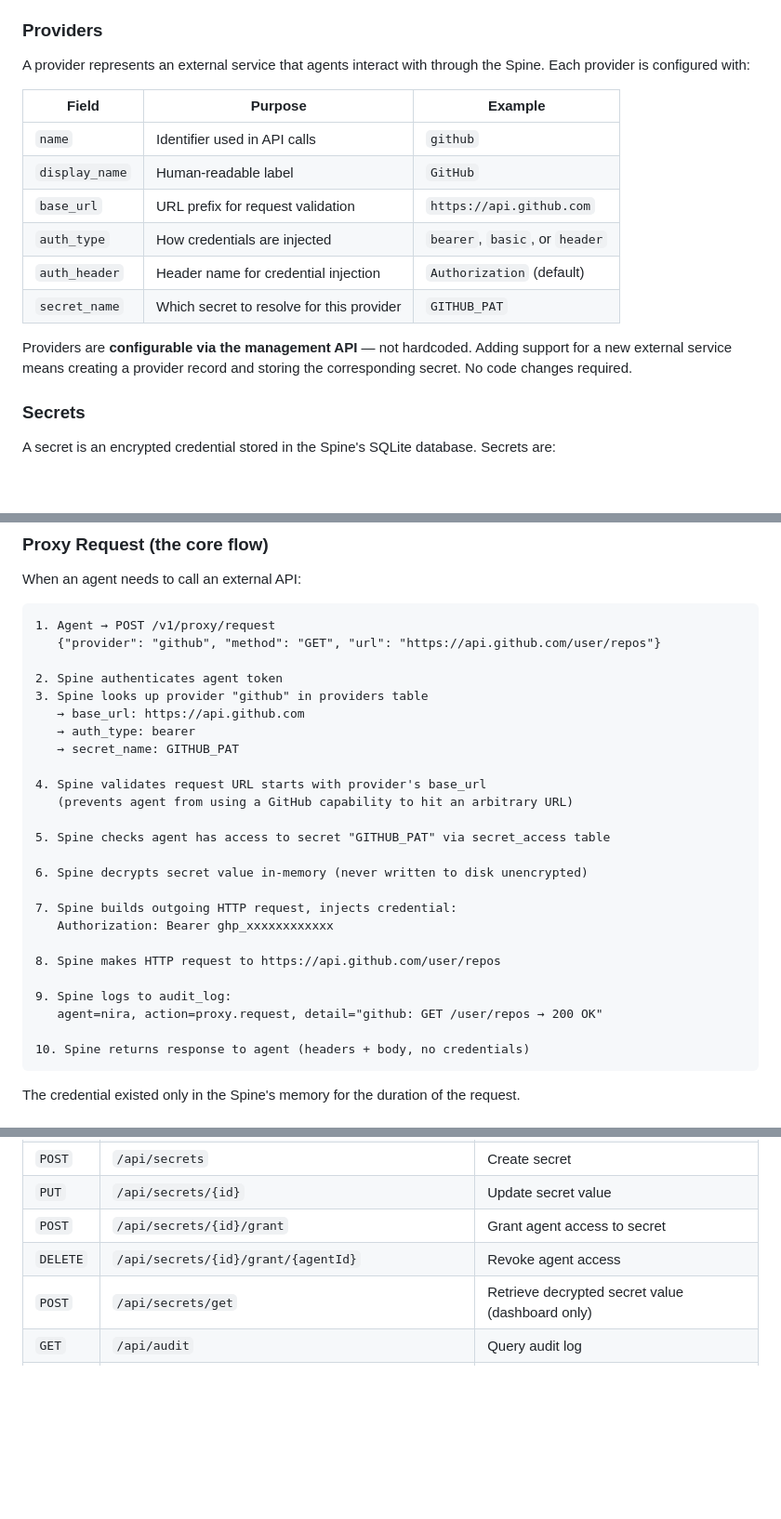
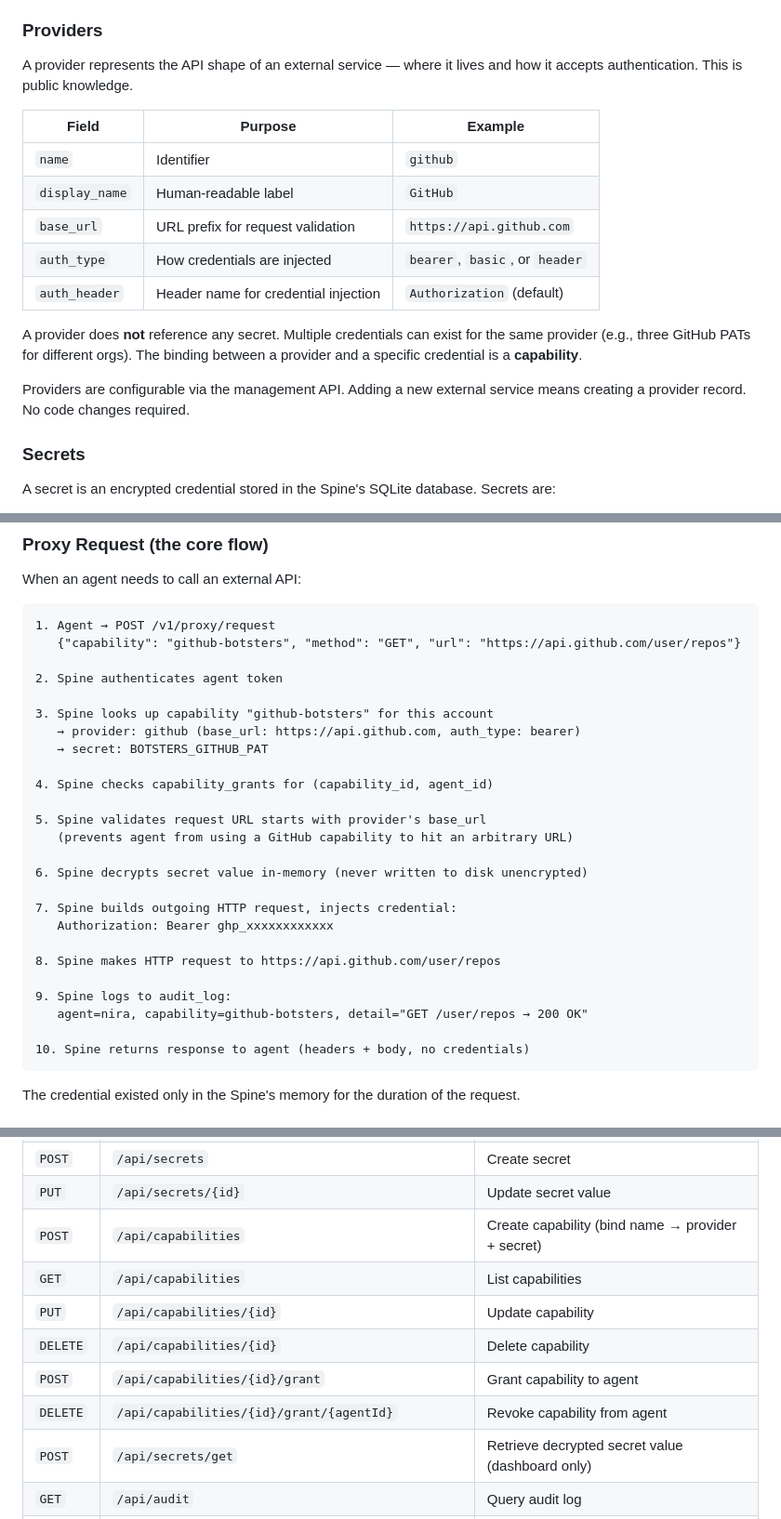
Before and after one commit to TheBotsters/botster-broker-go, a Markdown page: docs/architecture.md, 3 parts joined by grey strips. Shown at 93% size. Rendered like a GitHub page; blank space fills up the shorter version.

````diff
--- a/docs/architecture.md
+++ b/docs/architecture.md
@@ -84,18 +84,19 @@ Key property: **actuators are interchangeable.** The agent says "run this comman
 
 ### Providers
 
-A provider represents an external service that agents interact with through the Spine. Each provider is configured with:
+A provider represents the API shape of an external service — where it lives and how it accepts authentication. This is public knowledge.
 
 | Field | Purpose | Example |
 |-------|---------|---------|
-| `name` | Identifier used in API calls | `github` |
+| `name` | Identifier | `github` |
 | `display_name` | Human-readable label | `GitHub` |
 | `base_url` | URL prefix for request validation | `https://api.github.com` |
 | `auth_type` | How credentials are injected | `bearer`, `basic`, or `header` |
 | `auth_header` | Header name for credential injection | `Authorization` (default) |
-| `secret_name` | Which secret to resolve for this provider | `GITHUB_PAT` |
 
-Providers are **configurable via the management API** — not hardcoded. Adding support for a new external service means creating a provider record and storing the corresponding secret. No code changes required.
+A provider does **not** reference any secret. Multiple credentials can exist for the same provider (e.g., three GitHub PATs for different orgs). The binding between a provider and a specific credential is a **capability**.
+
+Providers are configurable via the management API. Adding a new external service means creating a provider record. No code changes required.
 
 ### Secrets
 
@@ -133,18 +134,18 @@ When an agent needs to call an external API:
 
 ```
 1. Agent → POST /v1/proxy/request
-   {"provider": "github", "method": "GET", "url": "https://api.github.com/user/repos"}
+   {"capability": "github-botsters", "method": "GET", "url": "https://api.github.com/user/repos"}
 
 2. Spine authenticates agent token
-3. Spine looks up provider "github" in providers table
-   → base_url: https://api.github.com
-   → auth_type: bearer
-   → secret_name: GITHUB_PAT
 
-4. Spine validates request URL starts with provider's base_url
+3. Spine looks up capability "github-botsters" for this account
+   → provider: github (base_url: https://api.github.com, auth_type: bearer)
+   → secret: BOTSTERS_GITHUB_PAT
+
+4. Spine checks capability_grants for (capability_id, agent_id)
+
+5. Spine validates request URL starts with provider's base_url
    (prevents agent from using a GitHub capability to hit an arbitrary URL)
-
-5. Spine checks agent has access to secret "GITHUB_PAT" via secret_access table
 
 6. Spine decrypts secret value in-memory (never written to disk unencrypted)
 
@@ -154,7 +155,7 @@ When an agent needs to call an external API:
 8. Spine makes HTTP request to https://api.github.com/user/repos
 
 9. Spine logs to audit_log:
-   agent=nira, action=proxy.request, detail="github: GET /user/repos → 200 OK"
+   agent=nira, capability=github-botsters, detail="GET /user/repos → 200 OK"
 
 10. Spine returns response to agent (headers + body, no credentials)
 ```
@@ -234,8 +235,12 @@ Authenticated with master key (`X-API-Key` header) or admin agent token. Used by
 | `DELETE` | `/api/actuators/{id}` | Delete actuator |
 | `POST` | `/api/secrets` | Create secret |
 | `PUT` | `/api/secrets/{id}` | Update secret value |
-| `POST` | `/api/secrets/{id}/grant` | Grant agent access to secret |
-| `DELETE` | `/api/secrets/{id}/grant/{agentId}` | Revoke agent access |
+| `POST` | `/api/capabilities` | Create capability (bind name → provider + secret) |
+| `GET` | `/api/capabilities` | List capabilities |
+| `PUT` | `/api/capabilities/{id}` | Update capability |
+| `DELETE` | `/api/capabilities/{id}` | Delete capability |
+| `POST` | `/api/capabilities/{id}/grant` | Grant capability to agent |
+| `DELETE` | `/api/capabilities/{id}/grant/{agentId}` | Revoke capability from agent |
 | `POST` | `/api/secrets/get` | Retrieve decrypted secret value (dashboard only) |
 | `GET` | `/api/audit` | Query audit log |
 | `GET` | `/api/inference/stream` | Inference tap SSE stream |
````
Also changed, not shown: other parts of docs/architecture.md (+2 -2 lines), docs/data-model.md (added, +226 -0 lines), docs/implementation-plan.md (added, +199 -0 lines).
